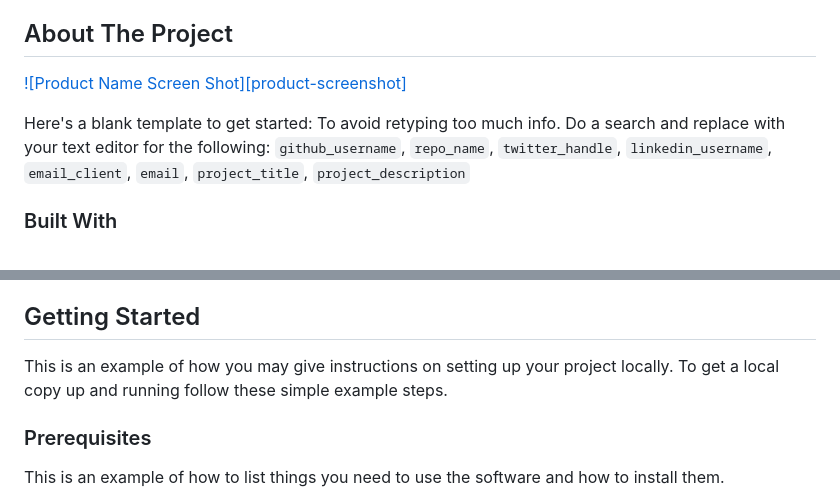
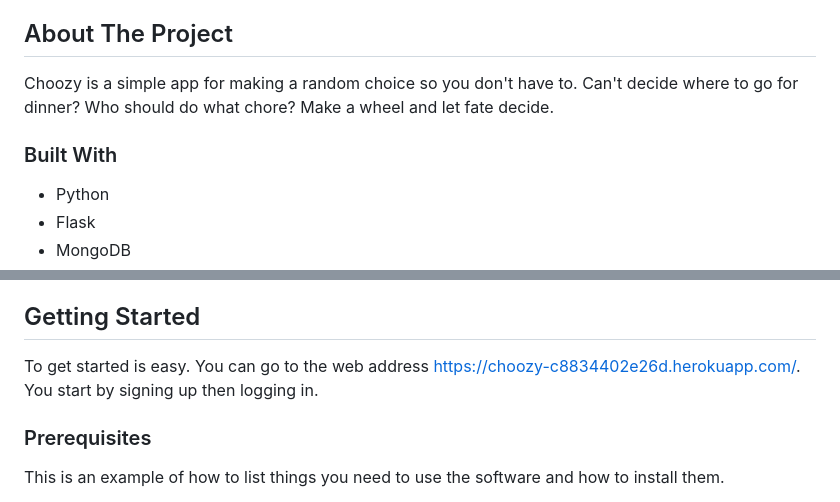
Before and after one commit to WarrenWittcop/Choozy-Whirl, a Markdown page: README.md, 2 parts joined by grey strips. GitHub-like rendering.

```diff
--- a/README.md
+++ b/README.md
@@ -38,12 +38,11 @@
 
 ## About The Project
 
-[![Product Name Screen Shot][product-screenshot]](https://example.com)
-
-Here's a blank template to get started: To avoid retyping too much info. Do a search and replace with your text editor for the following: `github_username`, `repo_name`, `twitter_handle`, `linkedin_username`, `email_client`, `email`, `project_title`, `project_description`
-
+Choozy is a simple app for making a random choice so you don't have to. Can't decide where to go for dinner? Who should do what chore? Make a wheel and let fate decide.
 
 ### Built With
 
-*
+* Python
+* Flask
+* MongoDB
 
@@ -52,7 +49,6 @@ Here's a blank template to get started: To avoid retyping too much info. Do a se
 ## Getting Started
 
-This is an example of how you may give instructions on setting up your project locally.
-To get a local copy up and running follow these simple example steps.
+To get started is easy. You can go to the web address https://choozy-c8834402e26d.herokuapp.com/. You start by signing up then logging in.
 
 ### Prerequisites
 
```
Also changed, not shown: other parts of README.md (+0 -2 lines).
